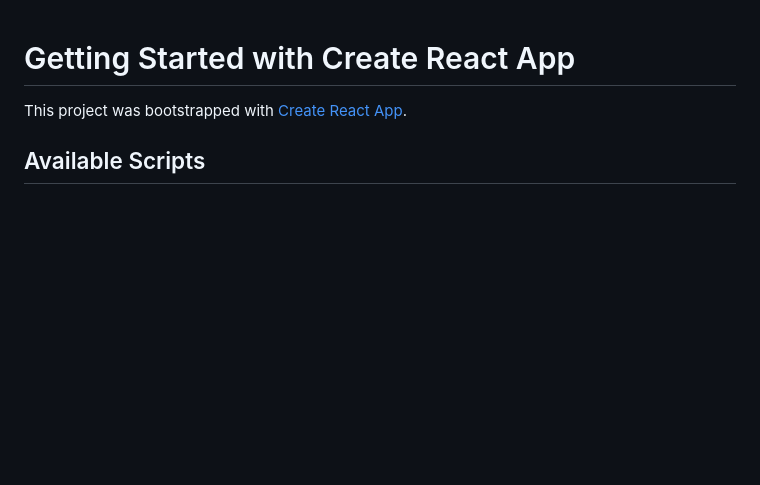
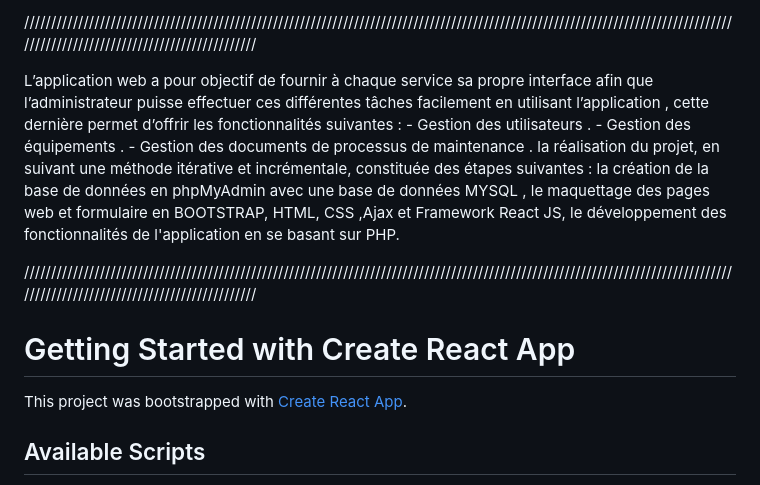
Before and after one commit to OumaYma199/Gestion_Maintenance, a Markdown page: README.md, the part around the change. GitHub-like rendering; blank space fills up the shorter version.

```diff
--- a/README.md
+++ b/README.md
@@ -1,3 +1,16 @@
+//////////////////////////////////////////////////////////////////////////////////////////////////////////////////////////////////////////////////////////////////////////////
+
+L’application web a pour objectif de fournir à chaque service sa propre interface afin que l’administrateur puisse effectuer ces différentes tâches facilement en utilisant
+l’application , cette dernière permet d’offrir les fonctionnalités suivantes :
+    - Gestion des utilisateurs .
+    - Gestion des équipements .
+    - Gestion des documents de processus de maintenance .
+la réalisation du projet, en suivant une méthode itérative et incrémentale, constituée des étapes suivantes : la création de la base de données en phpMyAdmin avec une base de
+données MYSQL , le maquettage des pages web et formulaire en BOOTSTRAP, HTML, CSS ,Ajax et Framework React JS, le développement des fonctionnalités de l'application en se
+basant sur PHP.
+
+//////////////////////////////////////////////////////////////////////////////////////////////////////////////////////////////////////////////////////////////////////////////
+
 # Getting Started with Create React App
 
 This project was bootstrapped with [Create React App](https://github.com/facebook/create-react-app).
```
